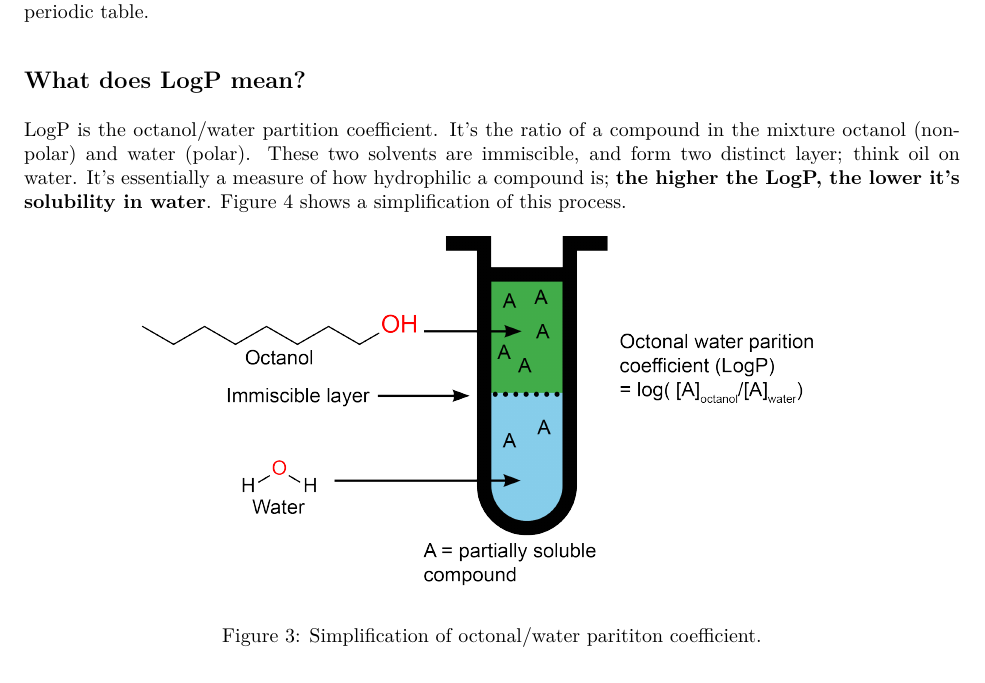
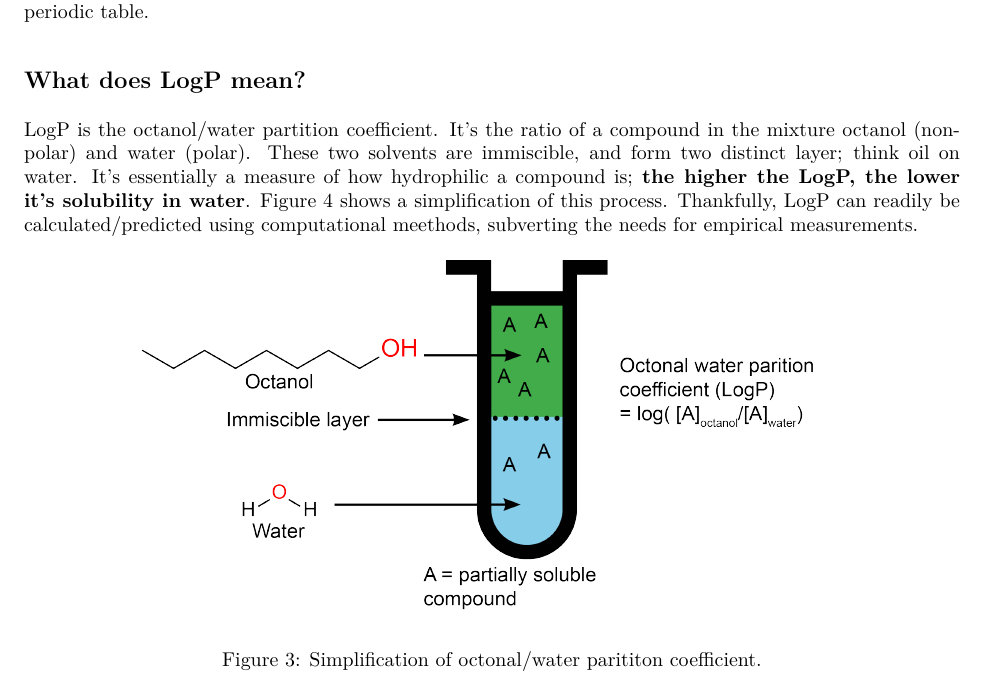
Before and after one commit to DavidRossHall/ENV316_FA2020, an R Markdown document (EnvChem_Lec1_Cheminformatics.Rmd): part of page 7 of 10, cut so that both start at the same text. The pictures show the output file EnvChem_Lec1_Cheminformatics.pdf that the author committed with the source.

Commit message:
quick change to logP section

```diff
--- a/EnvChem_Lec1_Cheminformatics.Rmd
+++ b/EnvChem_Lec1_Cheminformatics.Rmd
@@ -171,7 +171,7 @@ The [*Chemical Polarity* Wikipedia page](https://en.wikipedia.org/wiki/Chemical_
 
 ## What does LogP mean?
 
-LogP is the octanol/water partition coefficient. It's the ratio of a compound in the mixture octanol (non-polar) and water (polar). These two solvents are immiscible, and form two distinct layer; think oil on water. It's essentially a measure of how hydrophilic a compound is; **the higher the LogP, the lower it's solubility in water**. Figure 4 shows a simplification of this process.
+LogP is the octanol/water partition coefficient. It's the ratio of a compound in the mixture octanol (non-polar) and water (polar). These two solvents are immiscible, and form two distinct layer; think oil on water. It's essentially a measure of how hydrophilic a compound is; **the higher the LogP, the lower it's solubility in water**. Figure 4 shows a simplification of this process. Thankfully, LogP can readily be calculated/predicted using computational meethods, subverting the needs for empirical measurements.
 
 ![Simplification of octonal/water parititon coefficient.](images/LogP.png){width=75%}
 
```
Also changed, not shown: EnvChem_Lec1_Cheminformatics.pdf.
